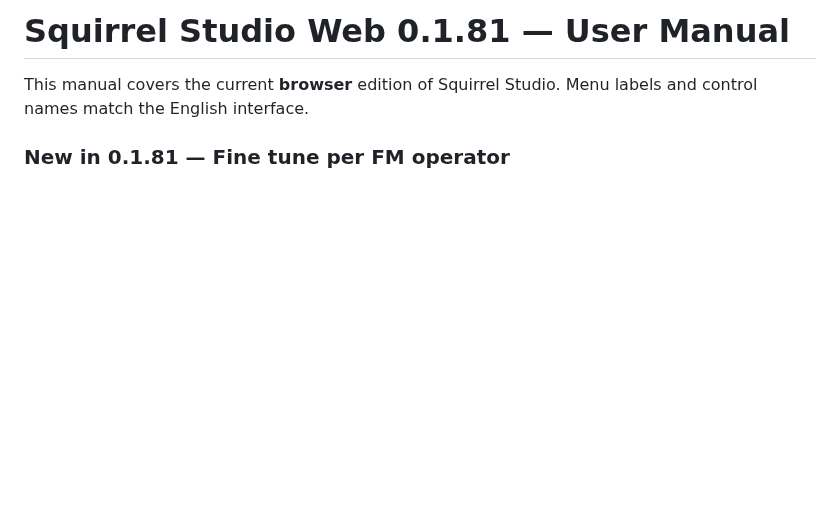
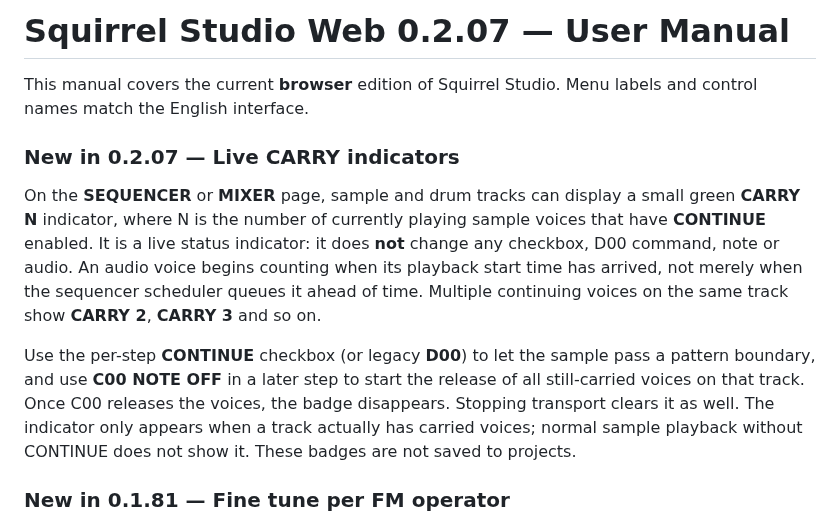
Before and after one commit to Johan-de-Clerck/Squirrel-Web, a Markdown page: HELP.md, the part around the change. Drawn GitHub-style; blank space fills up the shorter version.

Commit message:
docs: update current Squirrel Studio build to 0.2.07 and explain live CARRY voices

```diff
--- a/HELP.md
+++ b/HELP.md
@@ -1,6 +1,12 @@
-# Squirrel Studio Web 0.1.81 — User Manual
+# Squirrel Studio Web 0.2.07 — User Manual
 
 This manual covers the current **browser** edition of Squirrel Studio. Menu labels and control names match the English interface.
+
+### New in 0.2.07 — Live CARRY indicators
+
+On the **SEQUENCER** or **MIXER** page, sample and drum tracks can display a small green **CARRY N** indicator, where N is the number of currently playing sample voices that have **CONTINUE** enabled. It is a live status indicator: it does **not** change any checkbox, D00 command, note or audio. An audio voice begins counting when its playback start time has arrived, not merely when the sequencer scheduler queues it ahead of time. Multiple continuing voices on the same track show **CARRY 2**, **CARRY 3** and so on.
+
+Use the per-step **CONTINUE** checkbox (or legacy **D00**) to let the sample pass a pattern boundary, and use **C00 NOTE OFF** in a later step to start the release of all still-carried voices on that track. Once C00 releases the voices, the badge disappears. Stopping transport clears it as well. The indicator only appears when a track actually has carried voices; normal sample playback without CONTINUE does not show it. These badges are not saved to projects.
 
 ### New in 0.1.81 — Fine tune per FM operator
 
```
